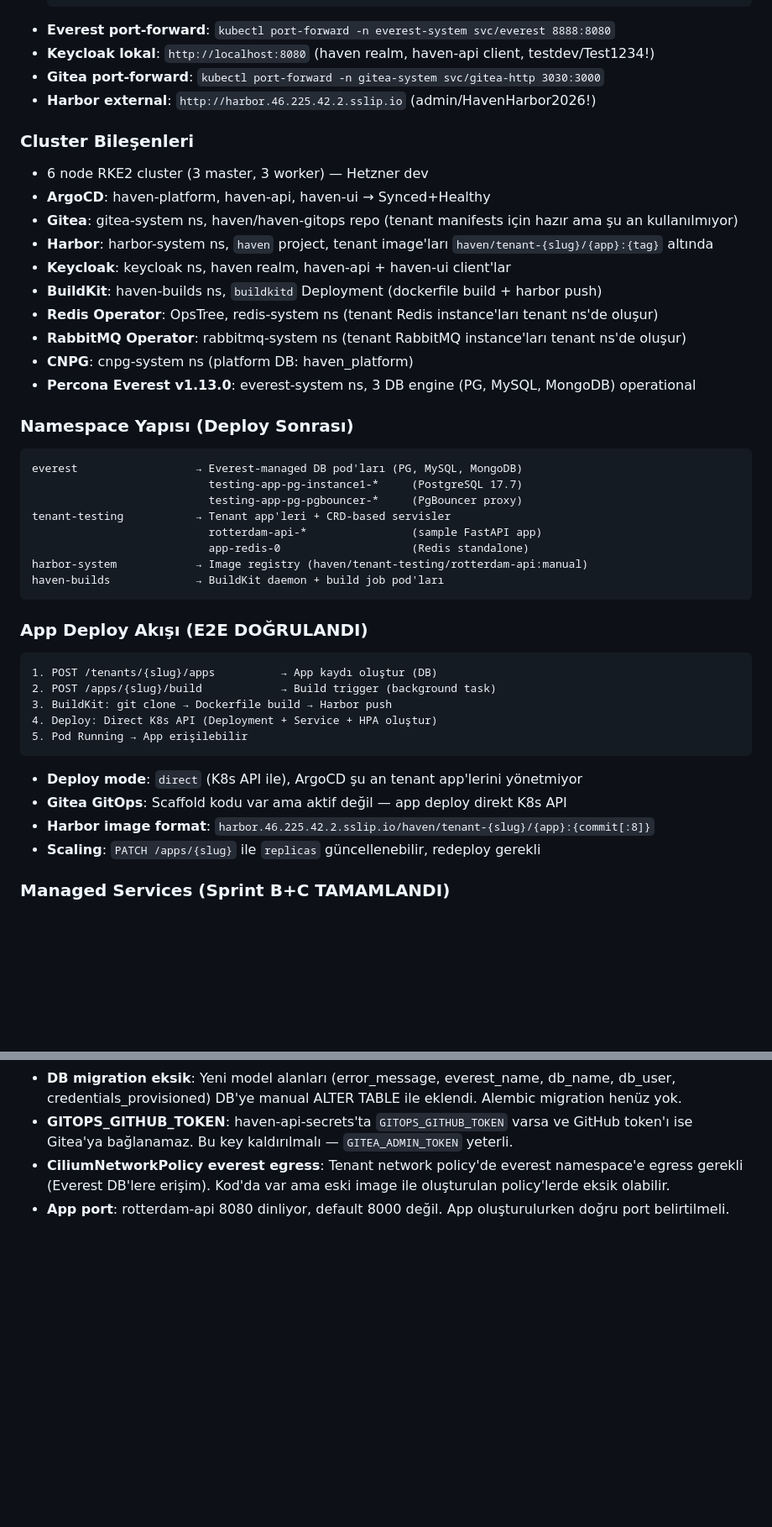
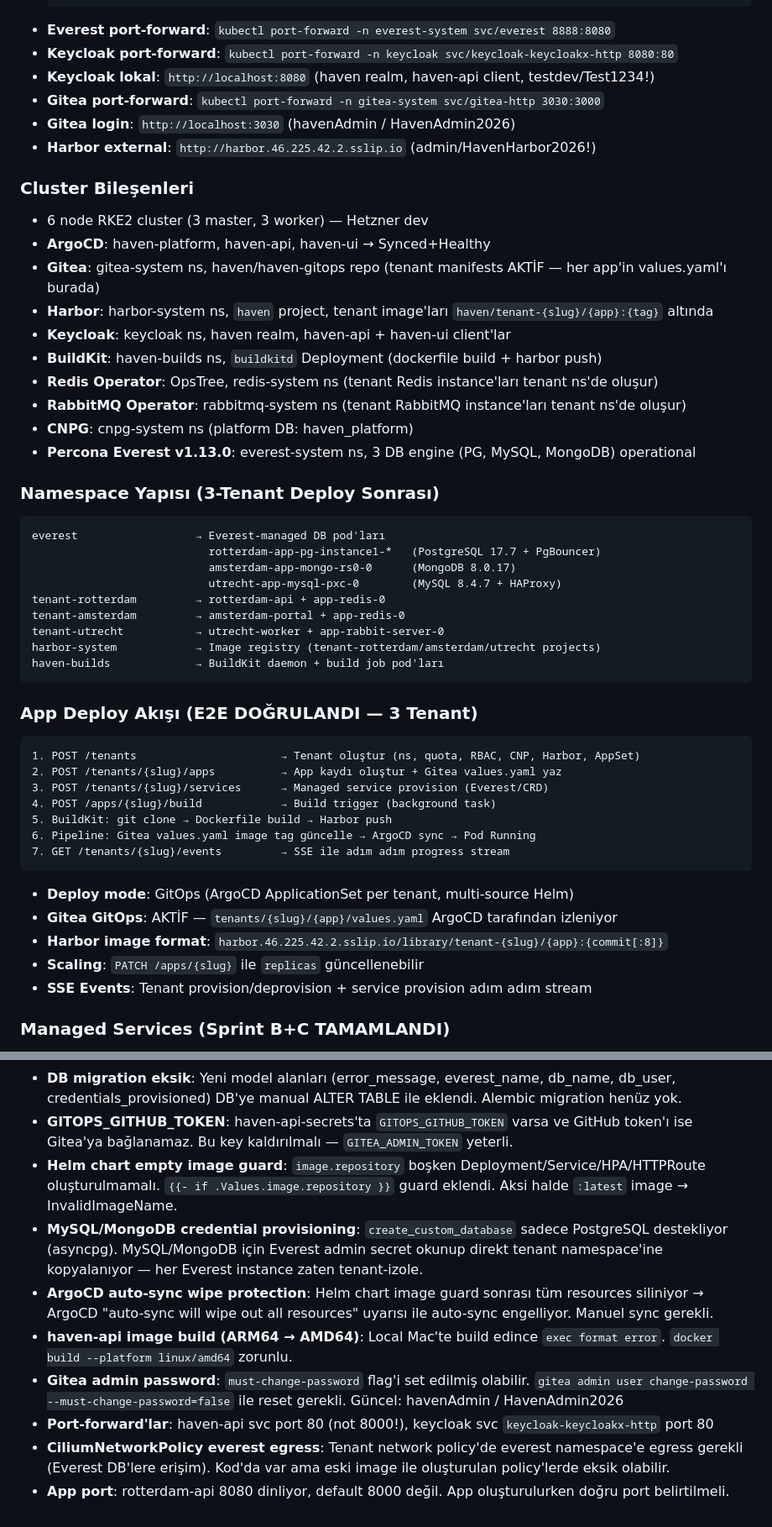
Before and after one commit to NimbusProTch/InfraForge-Haven, a Markdown page: CLAUDE.md, 2 parts joined by grey strips. Shown at 84% size. Drawn GitHub-style; blank space fills up the shorter version.

````diff
--- a/CLAUDE.md
+++ b/CLAUDE.md
@@ -406,14 +412,16 @@ haven-platform/
     .venv/bin/python -m uvicorn app.main:app --host 0.0.0.0 --port 8000
   ```
 - **Everest port-forward**: `kubectl port-forward -n everest-system svc/everest 8888:8080`
+- **Keycloak port-forward**: `kubectl port-forward -n keycloak svc/keycloak-keycloakx-http 8080:80`
 - **Keycloak lokal**: `http://localhost:8080` (haven realm, haven-api client, testdev/Test1234!)
 - **Gitea port-forward**: `kubectl port-forward -n gitea-system svc/gitea-http 3030:3000`
+- **Gitea login**: `http://localhost:3030` (havenAdmin / HavenAdmin2026)
 - **Harbor external**: `http://harbor.46.225.42.2.sslip.io` (admin/HavenHarbor2026!)
 
 ### Cluster Bileşenleri
 - 6 node RKE2 cluster (3 master, 3 worker) — Hetzner dev
 - **ArgoCD**: haven-platform, haven-api, haven-ui → Synced+Healthy
-- **Gitea**: gitea-system ns, haven/haven-gitops repo (tenant manifests için hazır ama şu an kullanılmıyor)
+- **Gitea**: gitea-system ns, haven/haven-gitops repo (tenant manifests AKTİF — her app'in values.yaml'ı burada)
 - **Harbor**: harbor-system ns, `haven` project, tenant image'ları `haven/tenant-{slug}/{app}:{tag}` altında
 - **Keycloak**: keycloak ns, haven realm, haven-api + haven-ui client'lar
 - **BuildKit**: haven-builds ns, `buildkitd` Deployment (dockerfile build + harbor push)
@@ -422,30 +430,34 @@ haven-platform/
 - **CNPG**: cnpg-system ns (platform DB: haven_platform)
 - **Percona Everest v1.13.0**: everest-system ns, 3 DB engine (PG, MySQL, MongoDB) operational
 
-### Namespace Yapısı (Deploy Sonrası)
+### Namespace Yapısı (3-Tenant Deploy Sonrası)
 ```
-everest                  → Everest-managed DB pod'ları (PG, MySQL, MongoDB)
-                           testing-app-pg-instance1-*     (PostgreSQL 17.7)
-                           testing-app-pg-pgbouncer-*     (PgBouncer proxy)
-tenant-testing           → Tenant app'leri + CRD-based servisler
-                           rotterdam-api-*                (sample FastAPI app)
-                           app-redis-0                    (Redis standalone)
-harbor-system            → Image registry (haven/tenant-testing/rotterdam-api:manual)
+everest                  → Everest-managed DB pod'ları
+                           rotterdam-app-pg-instance1-*   (PostgreSQL 17.7 + PgBouncer)
+                           amsterdam-app-mongo-rs0-0      (MongoDB 8.0.17)
+                           utrecht-app-mysql-pxc-0        (MySQL 8.4.7 + HAProxy)
+tenant-rotterdam         → rotterdam-api + app-redis-0
+tenant-amsterdam         → amsterdam-portal + app-redis-0
+tenant-utrecht           → utrecht-worker + app-rabbit-server-0
+harbor-system            → Image registry (tenant-rotterdam/amsterdam/utrecht projects)
 haven-builds             → BuildKit daemon + build job pod'ları
 ```
 
-### App Deploy Akışı (E2E DOĞRULANDI)
+### App Deploy Akışı (E2E DOĞRULANDI — 3 Tenant)
 ```
-1. POST /tenants/{slug}/apps          → App kaydı oluştur (DB)
-2. POST /apps/{slug}/build            → Build trigger (background task)
-3. BuildKit: git clone → Dockerfile build → Harbor push
-4. Deploy: Direct K8s API (Deployment + Service + HPA oluştur)
-5. Pod Running → App erişilebilir
+1. POST /tenants                      → Tenant oluştur (ns, quota, RBAC, CNP, Harbor, AppSet)
+2. POST /tenants/{slug}/apps          → App kaydı oluştur + Gitea values.yaml yaz
+3. POST /tenants/{slug}/services      → Managed service provision (Everest/CRD)
+4. POST /apps/{slug}/build            → Build trigger (background task)
+5. BuildKit: git clone → Dockerfile build → Harbor push
+6. Pipeline: Gitea values.yaml image tag güncelle → ArgoCD sync → Pod Running
+7. GET /tenants/{slug}/events         → SSE ile adım adım progress stream
 ```
-- **Deploy mode**: `direct` (K8s API ile), ArgoCD şu an tenant app'lerini yönetmiyor
-- **Gitea GitOps**: Scaffold kodu var ama aktif değil — app deploy direkt K8s API
-- **Harbor image format**: `harbor.46.225.42.2.sslip.io/haven/tenant-{slug}/{app}:{commit[:8]}`
-- **Scaling**: `PATCH /apps/{slug}` ile `replicas` güncellenebilir, redeploy gerekli
+- **Deploy mode**: GitOps (ArgoCD ApplicationSet per tenant, multi-source Helm)
+- **Gitea GitOps**: AKTİF — `tenants/{slug}/{app}/values.yaml` ArgoCD tarafından izleniyor
+- **Harbor image format**: `harbor.46.225.42.2.sslip.io/library/tenant-{slug}/{app}:{commit[:8]}`
+- **Scaling**: `PATCH /apps/{slug}` ile `replicas` güncellenebilir
+- **SSE Events**: Tenant provision/deprovision + service provision adım adım stream
 
 ### Managed Services (Sprint B+C TAMAMLANDI)
 - **5 DB tipi gerçek cluster'da E2E doğrulandı** (Playwright + curl):
@@ -497,5 +513,11 @@ Sample app: `https://github.com/NimbusProTch/rotterdam-api` (FastAPI + PG + Redi
 - **Gitea tenant manifest**: scaffold_service/delete_service kaldırıldı — DB'ler GitOps ile değil direkt API ile yönetiliyor
 - **DB migration eksik**: Yeni model alanları (error_message, everest_name, db_name, db_user, credentials_provisioned) DB'ye manual ALTER TABLE ile eklendi. Alembic migration henüz yok.
 - **GITOPS_GITHUB_TOKEN**: haven-api-secrets'ta `GITOPS_GITHUB_TOKEN` varsa ve GitHub token'ı ise Gitea'ya bağlanamaz. Bu key kaldırılmalı — `GITEA_ADMIN_TOKEN` yeterli.
+- **Helm chart empty image guard**: `image.repository` boşken Deployment/Service/HPA/HTTPRoute oluşturulmamalı. `{{- if .Values.image.repository }}` guard eklendi. Aksi halde `:latest` image → InvalidImageName.
+- **MySQL/MongoDB credential provisioning**: `create_custom_database` sadece PostgreSQL destekliyor (asyncpg). MySQL/MongoDB için Everest admin secret okunup direkt tenant namespace'ine kopyalanıyor — her Everest instance zaten tenant-izole.
+- **ArgoCD auto-sync wipe protection**: Helm chart image guard sonrası tüm resources siliniyor → ArgoCD "auto-sync will wipe out all resources" uyarısı ile auto-sync engelliyor. Manuel sync gerekli.
+- **haven-api image build (ARM64 → AMD64)**: Local Mac'te build edince `exec format error`. `docker build --platform linux/amd64` zorunlu.
+- **Gitea admin password**: `must-change-password` flag'i set edilmiş olabilir. `gitea admin user change-password --must-change-password=false` ile reset gerekli. Güncel: havenAdmin / HavenAdmin2026
+- **Port-forward'lar**: haven-api svc port 80 (not 8000!), keycloak svc `keycloak-keycloakx-http` port 80
 - **CiliumNetworkPolicy everest egress**: Tenant network policy'de everest namespace'e egress gerekli (Everest DB'lere erişim). Kod'da var ama eski image ile oluşturulan policy'lerde eksik olabilir.
 - **App port**: rotterdam-api 8080 dinliyor, default 8000 değil. App oluşturulurken doğru port belirtilmeli.
````
Also changed, not shown: other parts of CLAUDE.md (+29 -19 lines).
